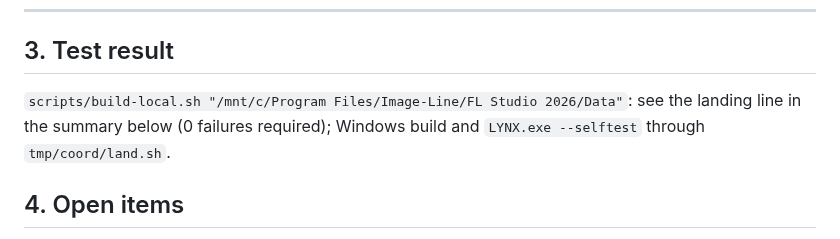
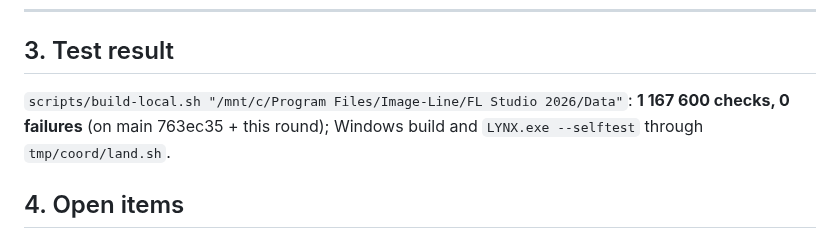
Before and after one commit to Ivan-Spoda/LYNX, a Markdown page: docs/analise/REA_rodada78.md, the part around the change. Drawn GitHub-style.

Commit message:
REA round 78: test result

```diff
--- a/docs/analise/REA_rodada78.md
+++ b/docs/analise/REA_rodada78.md
@@ -116,8 +116,8 @@ without contraction (pragma in the `.cpp`), out of line. `core/DelphiRuntime.h`
 
 ## 3. Test result
 
-`scripts/build-local.sh "/mnt/c/Program Files/Image-Line/FL Studio 2026/Data"`: see the landing line in the summary
-below (0 failures required); Windows build and `LYNX.exe --selftest` through `tmp/coord/land.sh`.
+`scripts/build-local.sh "/mnt/c/Program Files/Image-Line/FL Studio 2026/Data"`: **1 167 600 checks, 0 failures**
+(on main 763ec35 + this round); Windows build and `LYNX.exe --selftest` through `tmp/coord/land.sh`.
 
 ## 4. Open items
 
```
